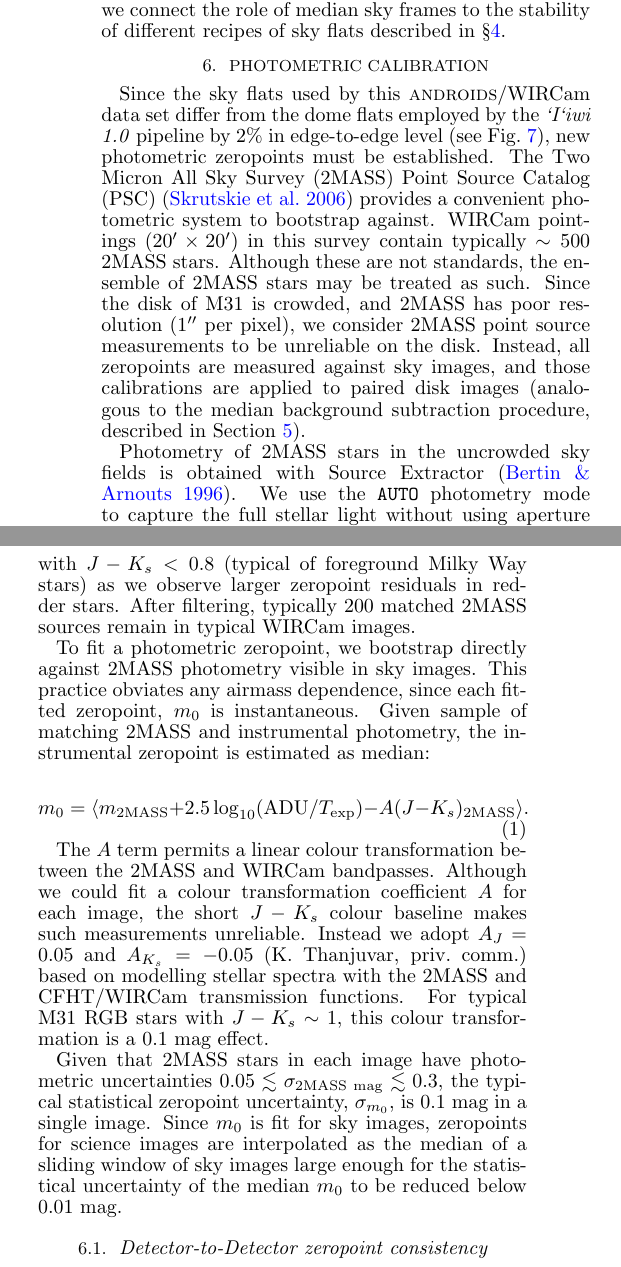
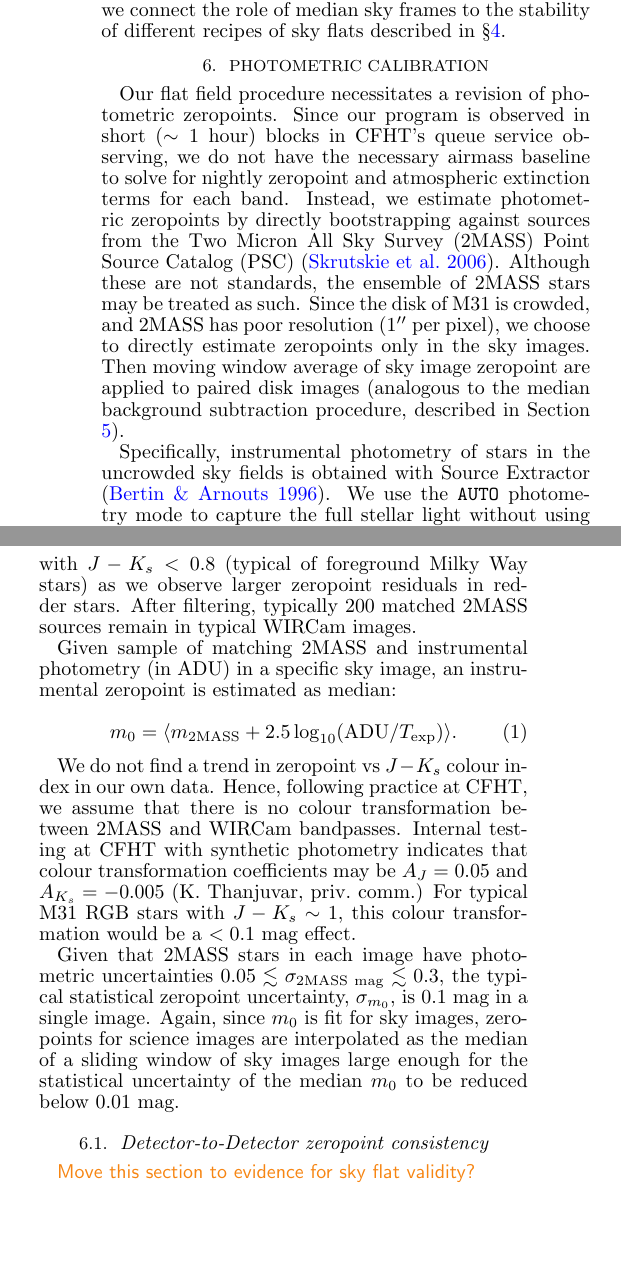
Before and after one commit to jonathansick/skysubpub, a LaTeX document (skysub.tex): two parts of the columns of page 7 of 17, joined at a grey line, cut so that both start at the same text, the shorter picture padded with empty space. Compiled offline with pdfLaTeX; a LaTeX package or settings file that is missing is left out.

Commit message:
Modified zeropoint discussion

```diff
--- a/skysub.tex
+++ b/skysub.tex
@@ -498,15 +498,14 @@ In \Sec{skyflatstability} we follow up on this operational discussion to conside
 \section{Photometric calibration}
 \label{sec:photocal}
 
-Since the sky flats used by this \androids/WIRCam data set differ from the dome flats employed by the \iiwione\ pipeline by 2\% in edge-to-edge level (see \Fig{domeflatratio}), new photometric zeropoints must be established.
-The Two Micron All Sky Survey (2MASS) Point Source Catalog (PSC) \citep{Skrutskie:2006} provides a convenient photometric system to bootstrap against.
-WIRCam pointings ($20\arcmin \times 20\arcmin$) in this survey contain typically $\sim 500$ 2MASS stars.
-% see python $andpipe/wircam/calibset/photcal/tmass_source_count.py
+Our flat field procedure necessitates a revision of photometric zeropoints.
+Since our program is observed in short ($\sim 1$ hour) blocks in CFHT's queue service observing, we do not have the necessary airmass baseline to solve for nightly zeropoint and atmospheric extinction terms for each band.
+Instead, we estimate photometric zeropoints by directly bootstrapping against sources from the Two Micron All Sky Survey (2MASS) Point Source Catalog (PSC) \citep{Skrutskie:2006}.
 Although these are not standards, the ensemble of 2MASS stars may be treated as such.
-Since the disk of M31 is crowded, and 2MASS has poor resolution ($1\arcsec$~per pixel), we consider 2MASS point source measurements to be unreliable on the disk.
-Instead, all zeropoints are measured against sky images, and those calibrations are applied to paired disk images (analogous to the median background subtraction procedure, described in Section \ref{sec:mediansky}).
+Since the disk of M31 is crowded, and 2MASS has poor resolution ($1\arcsec$~per pixel), we choose to directly estimate zeropoints only in the sky images.
+Then moving window average of sky image zeropoint are applied to paired disk images (analogous to the median background subtraction procedure, described in Section \ref{sec:mediansky}).
 
-Photometry of 2MASS stars in the uncrowded sky fields is obtained with Source Extractor \citep{Bertin:1996}.
+Specifically, instrumental photometry of stars in the uncrowded sky fields is obtained with Source Extractor \citep{Bertin:1996}.
 We use the \texttt{AUTO} photometry mode to capture the full stellar light without using aperture corrections.
 Objects in the 2MASS PSC are matched to Source Extractor detections by position using J. Sick's \sw{Mo'Astro}\footnote{\url{http://moastro.jonathansick.ca}} Python package, that manages the full 2MASS PSC in a MongoDB database.
 The 2MASS PSC contains many galaxies, and many 2MASS sources are saturated in our deeper WIRCam images.
@@ -514,29 +513,26 @@ Thus we select stars with $m_J < 14$ or $m_{K_s} < 15$ magnitudes, and stars wit
 Additionally, we select sources with $J-K_s < 0.8$ (typical of foreground Milky Way stars) as we observe larger zeropoint residuals in redder stars.
 After filtering, typically 200 matched 2MASS sources remain in typical WIRCam images.
 
-To fit a photometric zeropoint, we bootstrap directly against 2MASS photometry visible in sky images.
-This practice obviates any airmass dependence, since each fitted zeropoint, $m_0$ is instantaneous.
-Given sample of matching 2MASS and instrumental photometry, the instrumental zeropoint is estimated as median:
+Given sample of matching 2MASS and instrumental photometry (in ADU) in a specific sky image, an instrumental zeropoint is estimated as median:
 
 \begin{equation}
   \label{eq:photcal}
-  m_0 = \langle m_\mathrm{2MASS} + 2.5 \log_{10}(\mathrm{ADU}/T_\mathrm{exp}) - A (J-K_s)_\mathrm{2MASS} \rangle.
+  m_0 = \langle m_\mathrm{2MASS} + 2.5 \log_{10}(\mathrm{ADU}/T_\mathrm{exp}) \rangle.
 \end{equation}
 
-The $A$ term permits a linear colour transformation between the 2MASS and WIRCam bandpasses.
-Although we could fit a colour transformation coefficient $A$ for each image, the short $J-K_s$ colour baseline makes such measurements unreliable.
-Instead we adopt $A_J = 0.05$ and $A_{K_s} = -0.05$ (K. Thanjuvar, priv.\ comm.) based on modelling stellar spectra with the 2MASS and CFHT/WIRCam transmission functions.
-% Mike notes: more important is: what is uncertainty of A? If 20%, then uncertainty in colour transformation is 0.02 mag, which is muss less dramatic.
-% Unfortunately the uncertainty of A cannot be assessed right now.
-For typical M31 RGB stars with $J-K_s\sim 1$, this colour transformation is a 0.1~mag effect.
+We do not find a trend in zeropoint vs $J-K_s$ colour index in our own data.
+Hence, following practice at CFHT, we assume that there is no colour transformation between 2MASS and WIRCam bandpasses.
+Internal testing at CFHT with synthetic photometry indicates that colour transformation coefficients may be $A_J = 0.05$ and $A_{K_s}=-0.005$ (K. Thanjuvar, priv.\ comm.)
+For typical M31 RGB stars with $J-K_s\sim 1$, this colour transformation would be a $< 0.1$~mag effect.
 
 Given that 2MASS stars in each image have photometric uncertainties $0.05 \lesssim \sigma_{\mathrm{2MASS~mag}} \lesssim 0.3$, the typical statistical zeropoint uncertainty, $\sigma_{m_0}$, is 0.1~mag in a single image.
-% TODO review the photometric error calculation. Does it not scale as 1/sqrt(N) stars? I guess I'm looking at the sigma of the residuals here.
-Since $m_0$ is fit for sky images, zeropoints for science images are interpolated as the median of a sliding window of sky images large enough for the statistical uncertainty of the median $m_0$ to be reduced below 0.01 mag.
+Again, since $m_0$ is fit for sky images, zeropoints for science images are interpolated as the median of a sliding window of sky images large enough for the statistical uncertainty of the median $m_0$ to be reduced below 0.01 mag.
 % see $andpipe/wircam/calibset/photcal/singleimg/uncertainty_dists.py for photometry properties
 
 \subsection{Detector-to-Detector zeropoint consistency}
 \label{sec:detector_zp}
+
+\todo{Move this section to evidence for sky flat validity?}
 
 Our sky flats are designed to unify the zeropoints of the four WIRCam detectors by scaling according to the modal background levels seen on each detector (see~\Sec{flats}).
 % To prove the chip-to-chip zeropoint consistency generated by the flat fielding procedure, we can use our photometric calibration mechanics.
```
